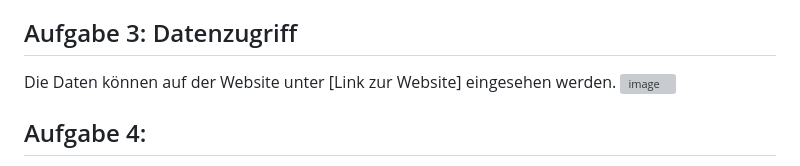
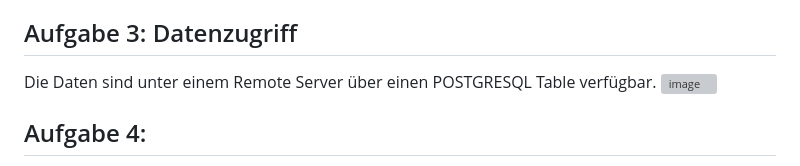
Before and after one commit to users-pc/Datenbanken-Modul, a Markdown page: README.md, the part around the change. Rendered like a GitHub page; grey boxes are pictures that could not be loaded.

```diff
--- a/README.md
+++ b/README.md
@@ -51,7 +51,7 @@ Unsere interaktive Visualisierungswebsite soll nicht nur Antworten liefern, sond
 - **Balkendiagramm**: Anzahl der Hochschulen im Vergleich zur Bevölkerungsdichte nach Bundesland.
 
 ## Aufgabe 3: Datenzugriff
-Die Daten können auf der Website unter [Link zur Website] eingesehen werden.
+Die Daten sind unter einem Remote Server über einen POSTGRESQL Table verfügbar.
 ![image](https://github.com/users-pc/Datenbanken-Modul/assets/60401089/c6d7a17e-8558-4fe0-8cea-7d48d5c29ac2)
 
 
```
